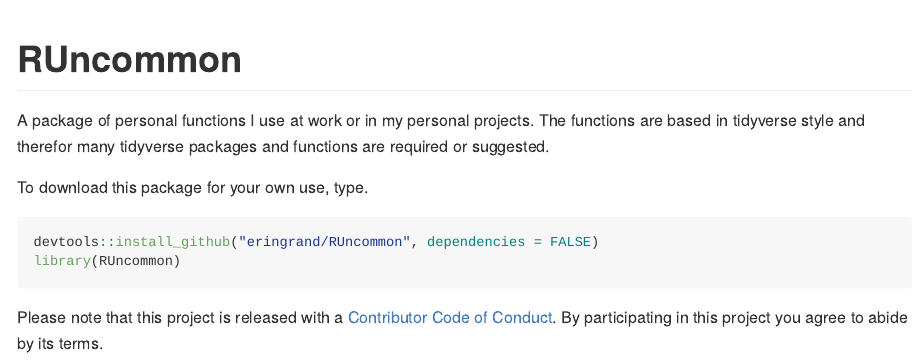
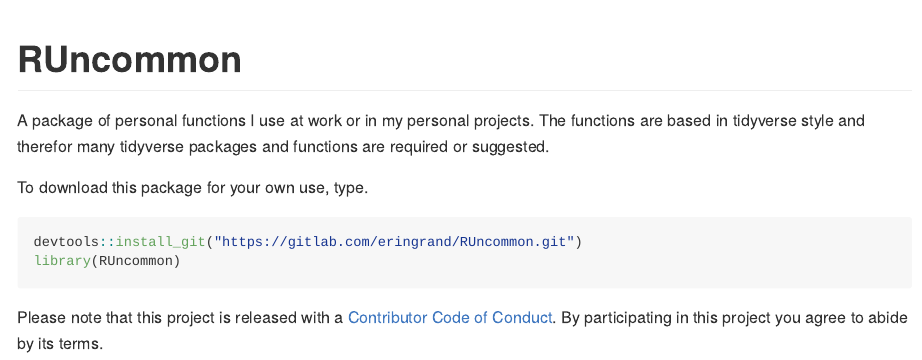
Before and after one commit to eringrand/RUncommon, an R Markdown document (README.Rmd): the page in a window 1100 px wide, from its top. Rendered offline with R 4.5, knitr and Pandoc, with nearby package versions.

Commit message:
moved download instuctions to Gitlab

````diff
--- a/README.Rmd
+++ b/README.Rmd
@@ -8,7 +8,7 @@
 To download this package for your own use, type.
 
 ```r
-devtools::install_github("eringrand/RUncommon", dependencies = FALSE)
+devtools::install_git("https://gitlab.com/eringrand/RUncommon.git")
 library(RUncommon)
 ```
 
````
